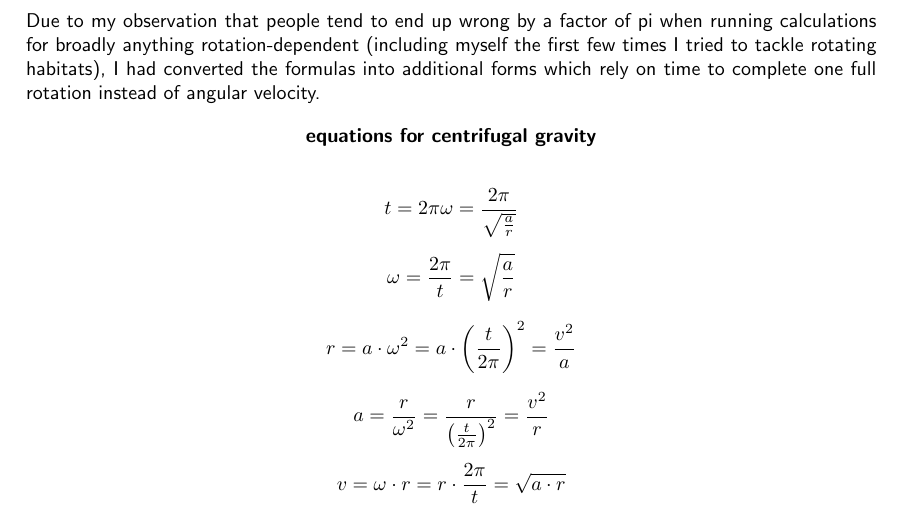
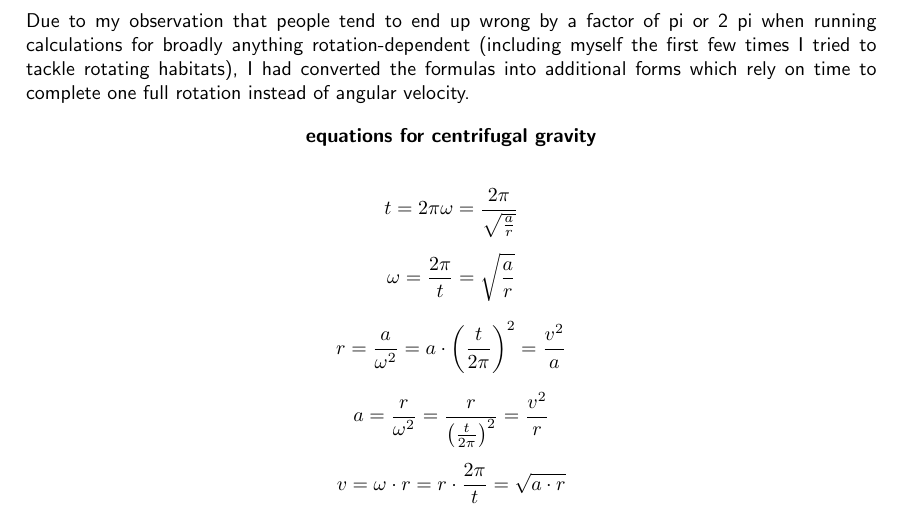
Before and after one commit to Chaya2766/stareater-expanse-wiki, a LaTeX paper (documents/equations_for_rotating_habitats.tex): part of page 2 of 6, cut so that both start at the same text. Compiled offline with pdfLaTeX.

Commit message:
formula correction
fixed a mistake in one of the formulas regarding centrifugal force

```diff
--- a/documents/equations_for_rotating_habitats.tex
+++ b/documents/equations_for_rotating_habitats.tex
@@ -52,7 +52,7 @@
 
 	\section{Centrifugal gravity}
 
-	Due to my observation that people tend to end up wrong by a factor of pi when running calculations for broadly anything rotation-dependent (including myself the first few times I tried to tackle rotating habitats), I had converted the formulas into additional forms which rely on time to complete one full rotation instead of angular velocity.
+	Due to my observation that people tend to end up wrong by a factor of pi or 2 pi when running calculations for broadly anything rotation-dependent (including myself the first few times I tried to tackle rotating habitats), I had converted the formulas into additional forms which rely on time to complete one full rotation instead of angular velocity.
 
 	\begin{center}
 		\textbf{equations for centrifugal gravity}
@@ -62,7 +62,7 @@
 
 	$$ \omega = \frac{2 \pi}{t} = \sqrt{\frac{a}{r}} $$
 
-	$$ r = a \cdot \omega^2 = a \cdot \left( \frac{t}{2 \pi} \right)^2 = \frac{v^2}{a}$$
+	$$ r =  \frac{a}{\omega^2}= a \cdot \left( \frac{t}{2 \pi} \right)^2 = \frac{v^2}{a}$$
 
 	$$ a = \frac{r}{\omega^2} = \frac{r}{\left( \frac{t}{2 \pi} \right)^2} = \frac{v^2}{r}$$
 
```
Also changed, not shown: documents/equations_for_rotating_habitats.pdf.
